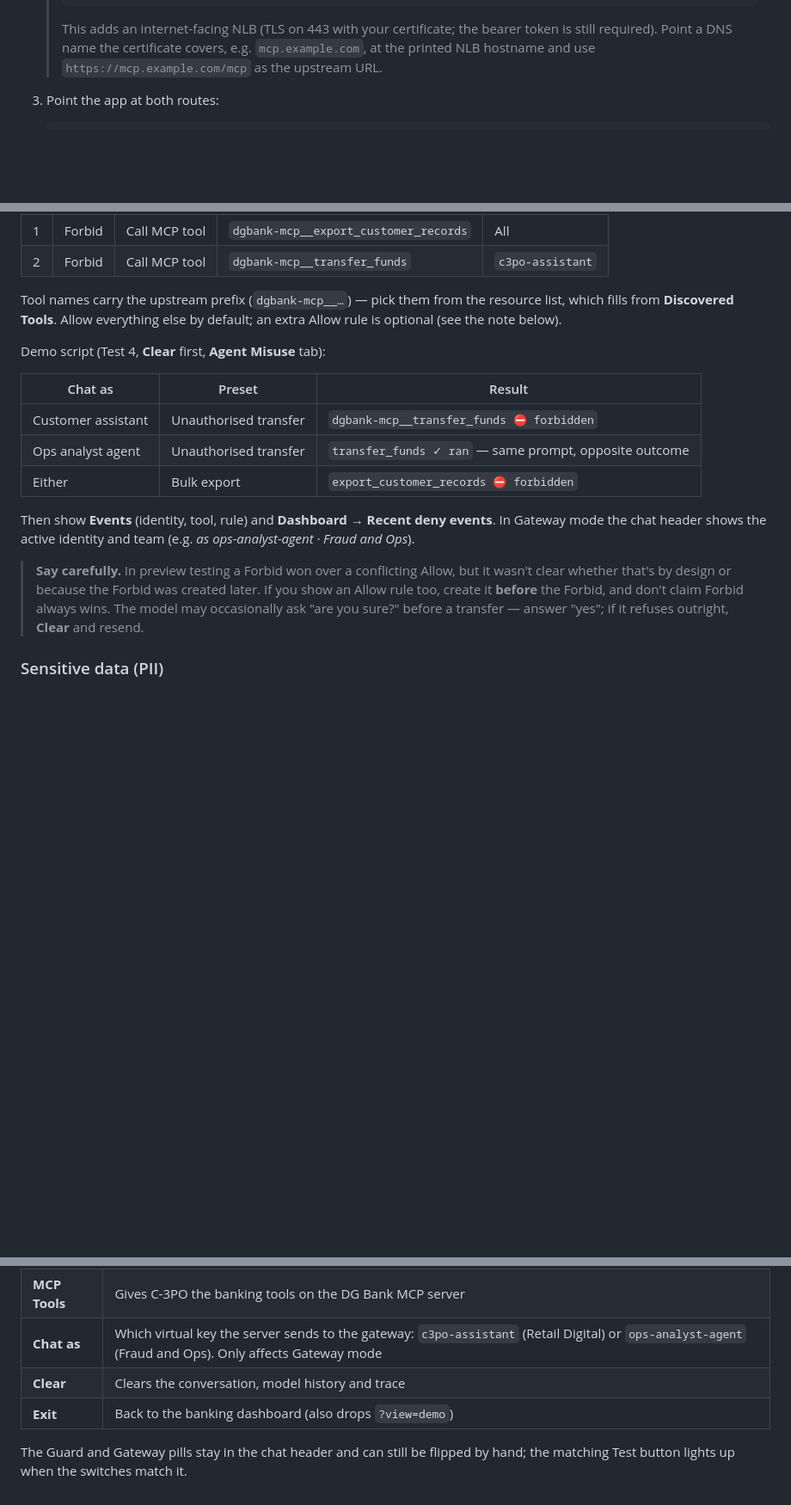
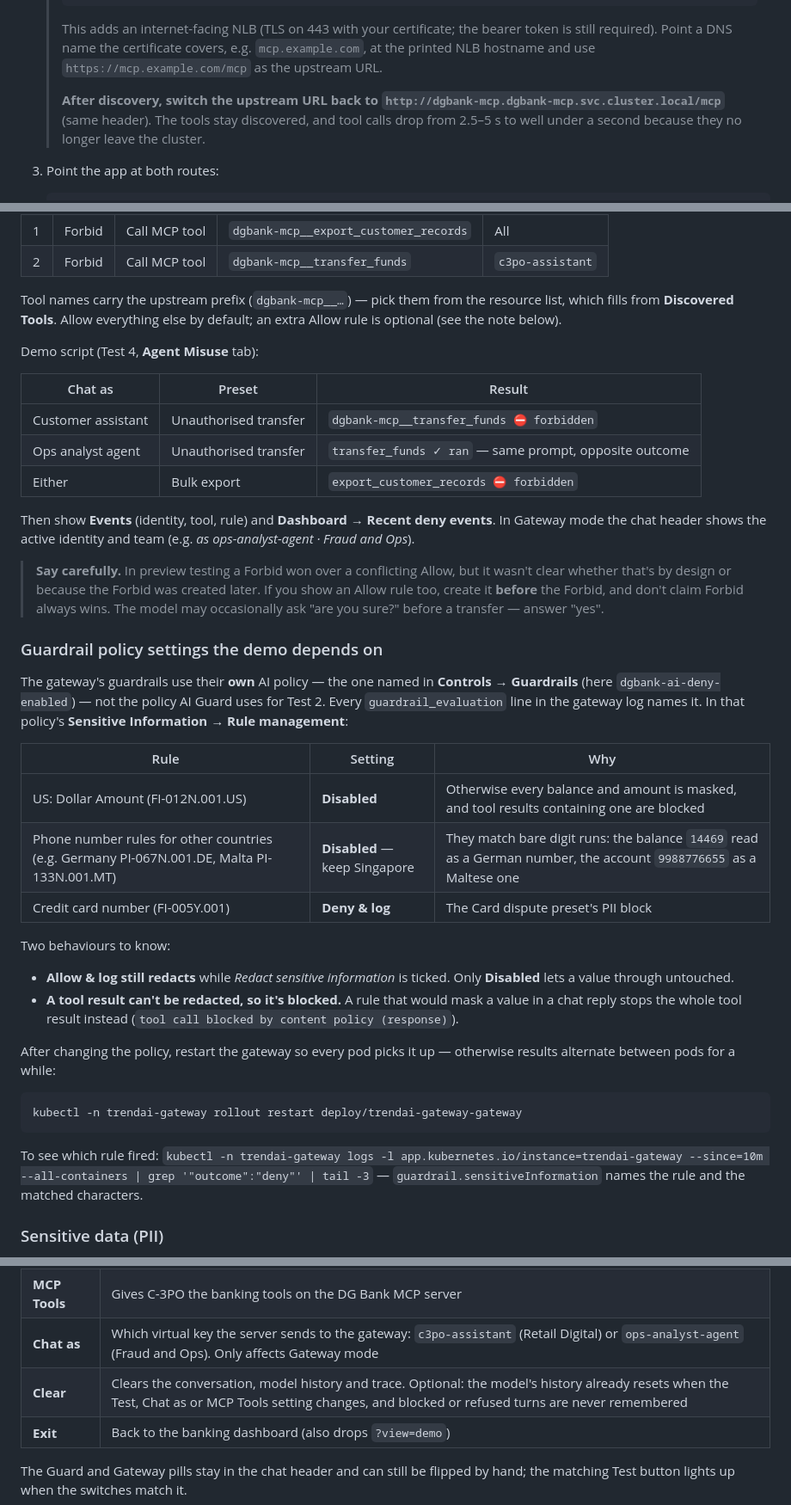
Before and after one commit to dmnavarro/ai-banking-app, a Markdown page: README.md, 3 parts joined by grey strips. Shown at 86% size. Drawn GitHub-style; blank space fills up the shorter version.

Commit message:
README: guardrail policy settings, in-cluster MCP URL, Clear now optional

````diff
--- a/README.md
+++ b/README.md
@@ -387,6 +387,8 @@ C-3PO gets six tools from a small MCP server (`mcp/`) that runs in the gateway c
    > ```
    >
    > This adds an internet-facing NLB (TLS on 443 with your certificate; the bearer token is still required). Point a DNS name the certificate covers, e.g. `mcp.example.com`, at the printed NLB hostname and use `https://mcp.example.com/mcp` as the upstream URL.
+   >
+   > **After discovery, switch the upstream URL back to `http://dgbank-mcp.dgbank-mcp.svc.cluster.local/mcp`** (same header). The tools stay discovered, and tool calls drop from 2.5–5 s to well under a second because they no longer leave the cluster.
 
 3. Point the app at both routes:
 
@@ -420,7 +422,7 @@ In the console, **Controls → Access Control → Add rule**:
 
 Tool names carry the upstream prefix (`dgbank-mcp__…`) — pick them from the resource list, which fills from **Discovered Tools**. Allow everything else by default; an extra Allow rule is optional (see the note below).
 
-Demo script (Test 4, **Clear** first, **Agent Misuse** tab):
+Demo script (Test 4, **Agent Misuse** tab):
 
 | Chat as | Preset | Result |
 |---|---|---|
@@ -430,7 +432,30 @@ Demo script (Test 4, **Clear** first, **Agent Misuse** tab):
 
 Then show **Events** (identity, tool, rule) and **Dashboard → Recent deny events**. In Gateway mode the chat header shows the active identity and team (e.g. *as ops-analyst-agent · Fraud and Ops*).
 
-> **Say carefully.** In preview testing a Forbid won over a conflicting Allow, but it wasn't clear whether that's by design or because the Forbid was created later. If you show an Allow rule too, create it **before** the Forbid, and don't claim Forbid always wins. The model may occasionally ask "are you sure?" before a transfer — answer "yes"; if it refuses outright, **Clear** and resend.
+> **Say carefully.** In preview testing a Forbid won over a conflicting Allow, but it wasn't clear whether that's by design or because the Forbid was created later. If you show an Allow rule too, create it **before** the Forbid, and don't claim Forbid always wins. The model may occasionally ask "are you sure?" before a transfer — answer "yes".
+
+### Guardrail policy settings the demo depends on
+
+The gateway's guardrails use their **own** AI policy — the one named in **Controls → Guardrails** (here `dgbank-ai-deny-enabled`) — not the policy AI Guard uses for Test 2. Every `guardrail_evaluation` line in the gateway log names it. In that policy's **Sensitive Information → Rule management**:
+
+| Rule | Setting | Why |
+|---|---|---|
+| US: Dollar Amount (FI-012N.001.US) | **Disabled** | Otherwise every balance and amount is masked, and tool results containing one are blocked |
+| Phone number rules for other countries (e.g. Germany PI-067N.001.DE, Malta PI-133N.001.MT) | **Disabled** — keep Singapore | They match bare digit runs: the balance `14469` read as a German number, the account `9988776655` as a Maltese one |
+| Credit card number (FI-005Y.001) | **Deny & log** | The Card dispute preset's PII block |
+
+Two behaviours to know:
+
+- **Allow & log still redacts** while *Redact sensitive information* is ticked. Only **Disabled** lets a value through untouched.
+- **A tool result can't be redacted, so it's blocked.** A rule that would mask a value in a chat reply stops the whole tool result instead (`tool call blocked by content policy (response)`).
+
+After changing the policy, restart the gateway so every pod picks it up — otherwise results alternate between pods for a while:
+
+```bash
+kubectl -n trendai-gateway rollout restart deploy/trendai-gateway-gateway
+```
+
+To see which rule fired: `kubectl -n trendai-gateway logs -l app.kubernetes.io/instance=trendai-gateway --since=10m --all-containers | grep '"outcome":"deny"' | tail -3` — `guardrail.sensitiveInformation` names the rule and the matched characters.
 
 ### Sensitive data (PII)
 
@@ -447,7 +472,7 @@ The top bar holds:
 | **Test 1–4** | Sets Guard, Gateway and MCP Tools in one click (the four baseline cases). Tests 3–4 need the banking tools (step 7) |
 | **MCP Tools** | Gives C-3PO the banking tools on the DG Bank MCP server |
 | **Chat as** | Which virtual key the server sends to the gateway: `c3po-assistant` (Retail Digital) or `ops-analyst-agent` (Fraud and Ops). Only affects Gateway mode |
-| **Clear** | Clears the conversation, model history and trace |
+| **Clear** | Clears the conversation, model history and trace. Optional: the model's history already resets when the Test, Chat as or MCP Tools setting changes, and blocked or refused turns are never remembered |
 | **Exit** | Back to the banking dashboard (also drops `?view=demo`) |
 
 The Guard and Gateway pills stay in the chat header and can still be flipped by hand; the matching Test button lights up when the switches match it.
````
